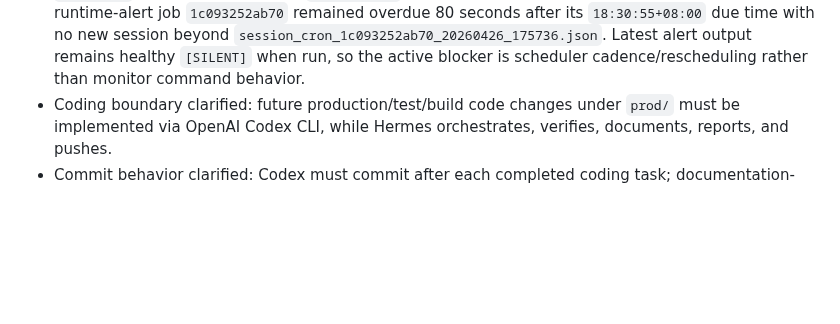
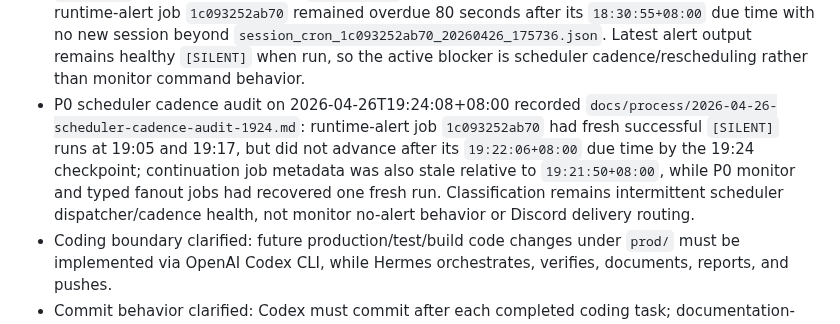
Before and after one commit to lanyusea/screeps, a Markdown page: docs/process/active-work-state.md, the part around the change. Drawn GitHub-style; blank space fills up the shorter version.

Commit message:
docs: record scheduler cadence audit at 1924

```diff
--- a/docs/process/active-work-state.md
+++ b/docs/process/active-work-state.md
@@ -279,6 +279,7 @@ If any task remains open for more than 4 hours without a final conclusion, publi
 - P0 scheduler cadence follow-up on 2026-04-26T17:03:00+08:00 recorded `docs/process/2026-04-26-scheduler-cadence-followup.md`: runtime-alert job `1c093252ab70` still did not advance after its overdue `next_run_at`, no new alert session appeared after `16:04`, and the latest successful alert run did prove no-alert `[SILENT]` behavior. Treat this as a scheduler runner/cadence blocker before private-server smoke or unrelated bot hardening.
 - P0 scheduler cadence audit on 2026-04-26T18:00:26+08:00 recorded `docs/process/2026-04-26-scheduler-cadence-audit-1800.md`: runtime-alert job `1c093252ab70` last ran at `17:57:47+08:00`, became due at `18:02:47+08:00`, and still had not created a new session or advanced metadata by `18:03:29+08:00`. Delivery target and last-status fields remained healthy, so the active blocker is still cron dispatcher cadence/rescheduling rather than monitor command behavior.
 - P0 scheduler cadence audit on 2026-04-26T18:32:15+08:00 recorded `docs/process/2026-04-26-scheduler-cadence-audit-1832.md`: after main advanced to `0343354` and open PRs were clear, `jobs.json` still showed far-future `next_run_at` values for P0 monitor and typed fanout jobs, and runtime-alert job `1c093252ab70` remained overdue 80 seconds after its `18:30:55+08:00` due time with no new session beyond `session_cron_1c093252ab70_20260426_175736.json`. Latest alert output remains healthy `[SILENT]` when run, so the active blocker is scheduler cadence/rescheduling rather than monitor command behavior.
+- P0 scheduler cadence audit on 2026-04-26T19:24:08+08:00 recorded `docs/process/2026-04-26-scheduler-cadence-audit-1924.md`: runtime-alert job `1c093252ab70` had fresh successful `[SILENT]` runs at 19:05 and 19:17, but did not advance after its `19:22:06+08:00` due time by the 19:24 checkpoint; continuation job metadata was also stale relative to `19:21:50+08:00`, while P0 monitor and typed fanout jobs had recovered one fresh run. Classification remains intermittent scheduler dispatcher/cadence health, not monitor no-alert behavior or Discord delivery routing.
 - Coding boundary clarified: future production/test/build code changes under `prod/` must be implemented via OpenAI Codex CLI, while Hermes orchestrates, verifies, documents, reports, and pushes.
 - Commit behavior clarified: Codex must commit after each completed coding task; documentation-only changes may be committed by Hermes directly.
 - Git identity configured globally and local history rewritten to `lanyusea's bot <lanyusea@gmail.com>`; local rewrite succeeded, remote force push was blocked by platform smart approval and still needs an approved force-push path if remote history rewrite is still desired.
```
Also changed, not shown: docs/ops/roadmap.md (+1 -0 lines), docs/process/2026-04-26-scheduler-cadence-audit-1924.md (added, +37 -0 lines).
